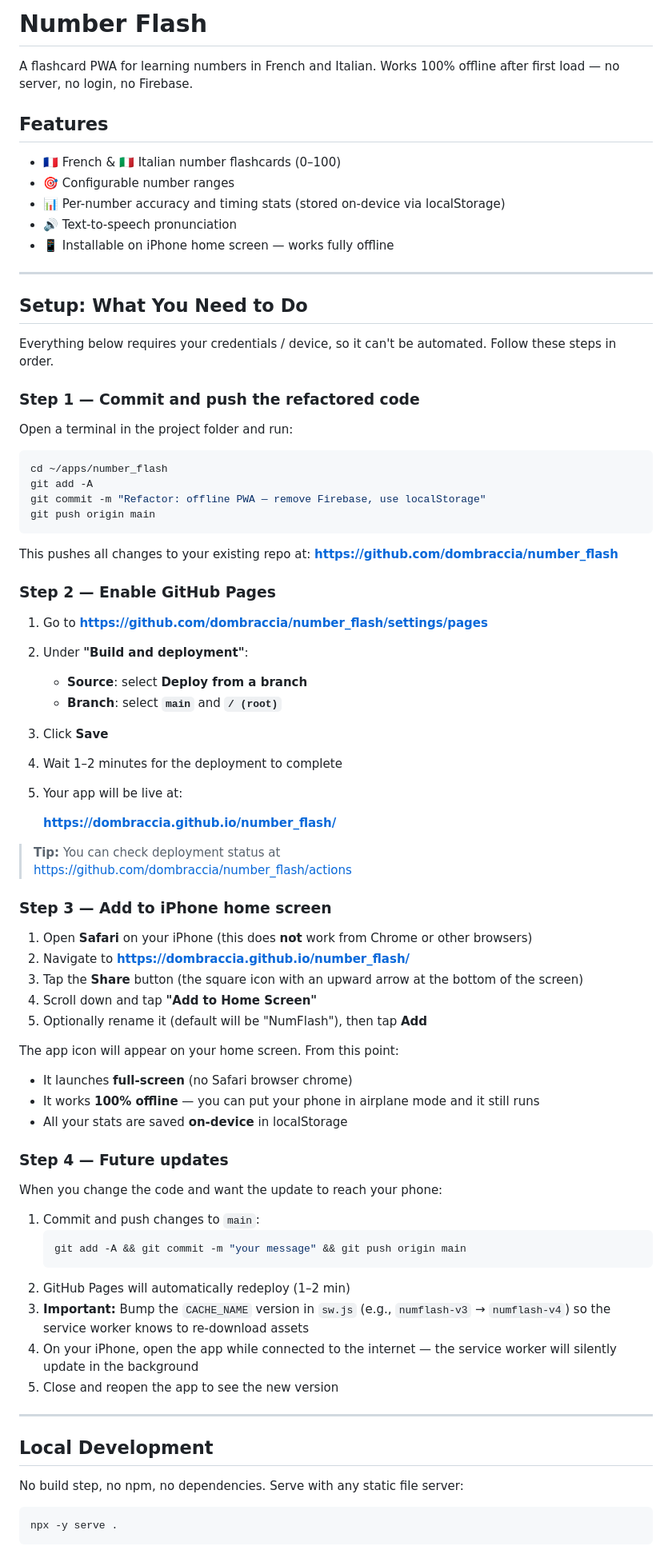
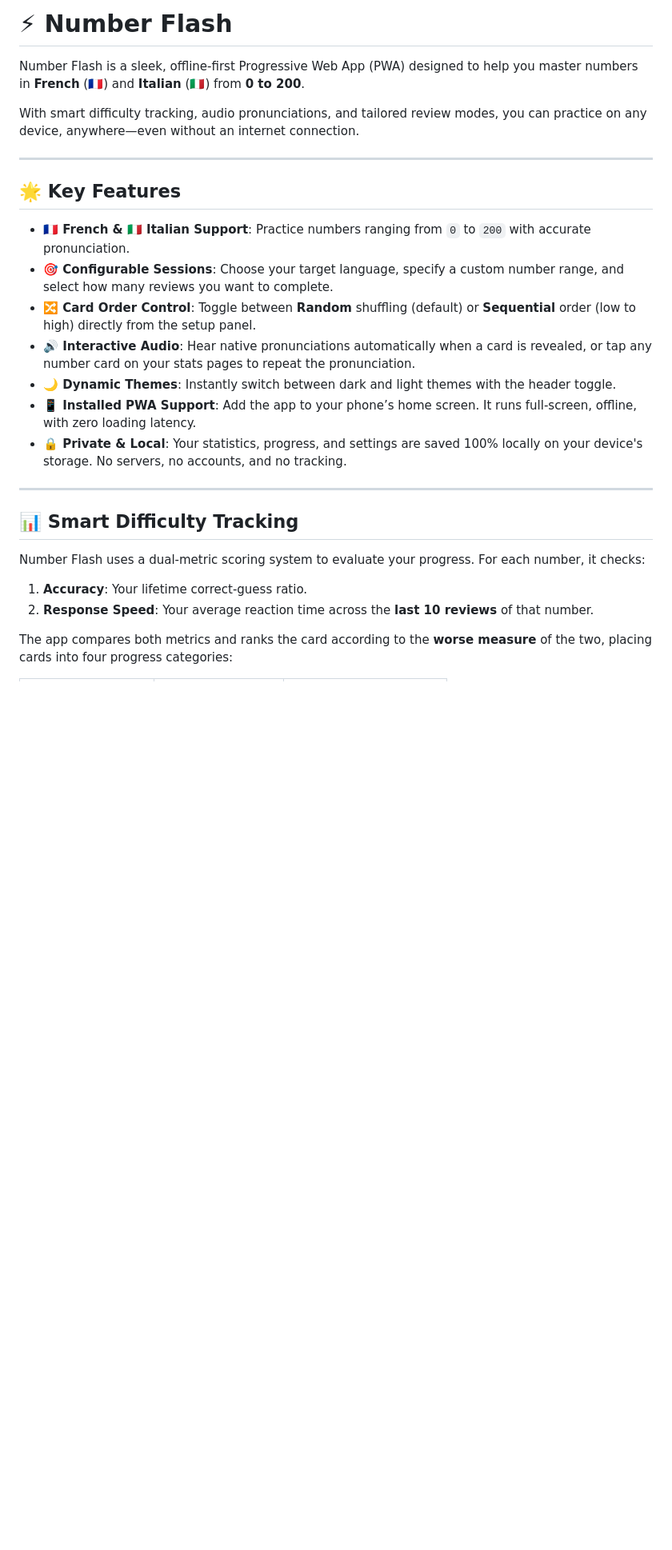
Before and after one commit to dombraccia/number_flash, a Markdown page: README.md, the part around one of its changes. Shown at 80% size. GitHub-like rendering; blank space fills up the shorter version.

Commit message:
Update README.md to be user-facing and informational for anyone using the application

````diff
--- a/README.md
+++ b/README.md
@@ -1,83 +1,28 @@
-# Number Flash
+# ⚡ Number Flash
 
-A flashcard PWA for learning numbers in French and Italian. Works 100% offline after first load — no server, no login, no Firebase.
+Number Flash is a sleek, offline-first Progressive Web App (PWA) designed to help you master numbers in **French** (🇫🇷) and **Italian** (🇮🇹) from **0 to 200**.
 
-## Features
-
-- 🇫🇷 French & 🇮🇹 Italian number flashcards (0–100)
-- 🎯 Configurable number ranges
-- 📊 Per-number accuracy and timing stats (stored on-device via localStorage)
-- 🔊 Text-to-speech pronunciation
-- 📱 Installable on iPhone home screen — works fully offline
+With smart difficulty tracking, audio pronunciations, and tailored review modes, you can practice on any device, anywhere—even without an internet connection.
 
 ---
 
-## Setup: What You Need to Do
+## 🌟 Key Features
 
-Everything below requires your credentials / device, so it can't be automated. Follow these steps in order.
-
-### Step 1 — Commit and push the refactored code
-
-Open a terminal in the project folder and run:
-
-```bash
-cd ~/apps/number_flash
-git add -A
-git commit -m "Refactor: offline PWA — remove Firebase, use localStorage"
-git push origin main
-```
-
-This pushes all changes to your existing repo at:
-**https://github.com/dombraccia/number_flash**
-
-### Step 2 — Enable GitHub Pages
-
-1. Go to **https://github.com/dombraccia/number_flash/settings/pages**
-2. Under **"Build and deployment"**:
-   - **Source**: select **Deploy from a branch**
-   - **Branch**: select **`main`** and **`/ (root)`**
-3. Click **Save**
-4. Wait 1–2 minutes for the deployment to complete
-5. Your app will be live at:
-
-   **https://dombraccia.github.io/number_flash/**
-
-> **Tip:** You can check deployment status at
-> https://github.com/dombraccia/number_flash/actions
-
-### Step 3 — Add to iPhone home screen
-
-1. Open **Safari** on your iPhone (this does **not** work from Chrome or other browsers)
-2. Navigate to **https://dombraccia.github.io/number_flash/**
-3. Tap the **Share** button (the square icon with an upward arrow at the bottom of the screen)
-4. Scroll down and tap **"Add to Home Screen"**
-5. Optionally rename it (default will be "NumFlash"), then tap **Add**
-
-The app icon will appear on your home screen. From this point:
-- It launches **full-screen** (no Safari browser chrome)
-- It works **100% offline** — you can put your phone in airplane mode and it still runs
-- All your stats are saved **on-device** in localStorage
-
-### Step 4 — Future updates
-
-When you change the code and want the update to reach your phone:
-
-1. Commit and push changes to `main`:
-   ```bash
-   git add -A && git commit -m "your message" && git push origin main
-   ```
-2. GitHub Pages will automatically redeploy (1–2 min)
-3. **Important:** Bump the `CACHE_NAME` version in `sw.js` (e.g., `numflash-v3` → `numflash-v4`) so the service worker knows to re-download assets
-4. On your iPhone, open the app while connected to the internet — the service worker will silently update in the background
-5. Close and reopen the app to see the new version
+- **🇫🇷 French & 🇮🇹 Italian Support**: Practice numbers ranging from `0` to `200` with accurate pronunciation.
+- **🎯 Configurable Sessions**: Choose your target language, specify a custom number range, and select how many reviews you want to complete.
+- **🔀 Card Order Control**: Toggle between **Random** shuffling (default) or **Sequential** order (low to high) directly from the setup panel.
+- **🔊 Interactive Audio**: Hear native pronunciations automatically when a card is revealed, or tap any number card on your stats pages to repeat the pronunciation.
+- **🌙 Dynamic Themes**: Instantly switch between dark and light themes with the header toggle.
+- **📱 Installed PWA Support**: Add the app to your phone’s home screen. It runs full-screen, offline, with zero loading latency.
+- **🔒 Private & Local**: Your statistics, progress, and settings are saved 100% locally on your device's storage. No servers, no accounts, and no tracking.
 
 ---
 
-## Local Development
+## 📊 Smart Difficulty Tracking
 
-No build step, no npm, no dependencies. Serve with any static file server:
+Number Flash uses a dual-metric scoring system to evaluate your progress. For each number, it checks:
+1. **Accuracy**: Your lifetime correct-guess ratio.
+2. **Response Speed**: Your average reaction time across the **last 10 reviews** of that number.
 
-```bash
-npx -y serve .
-```
+The app compares both metrics and ranks the card according to the **worse measure** of the two, placing cards into four progress categories:
 
````
Also changed, not shown: other parts of README.md (+28 -14 lines).
